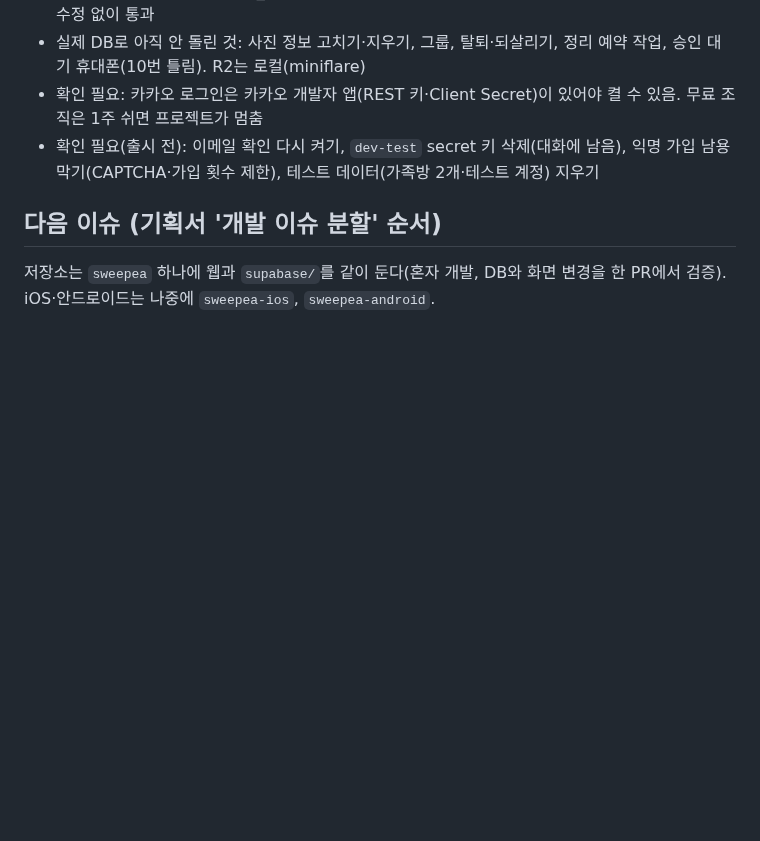
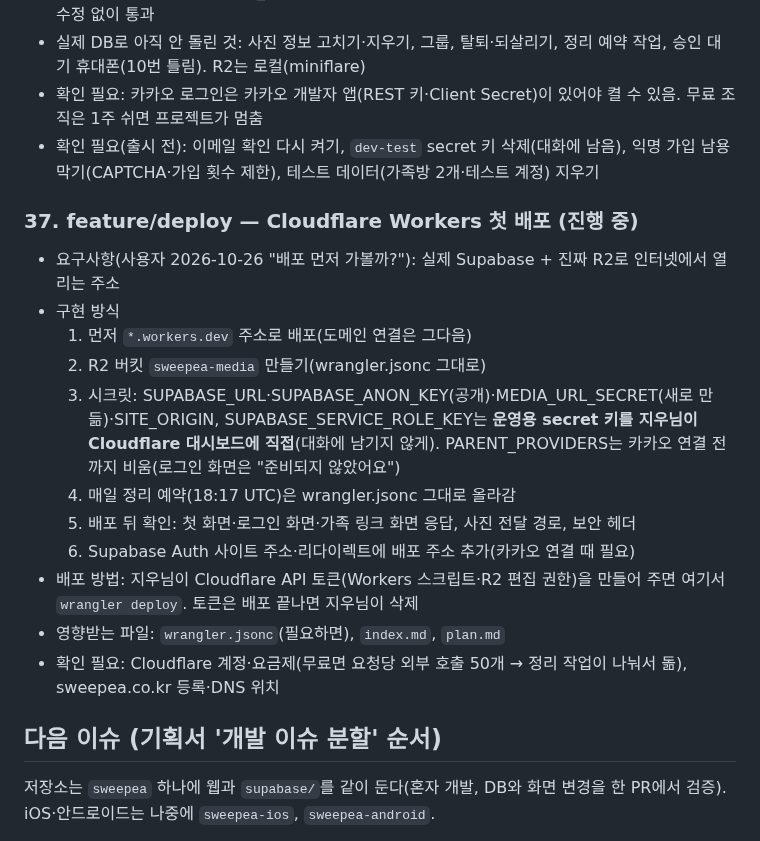
Before and after one commit to mjkang0987/sweepea, a Markdown page: plan.md, the part around the change. GitHub-like rendering; blank space fills up the shorter version.

Commit message:
chore: 계획에 Cloudflare 첫 배포 이슈 추가
Co-Authored-By: Claude Opus 5.5 <noreply@anthropic.com>
Claude-Session: https://claude.ai/code/session_01PGCKZQpn2dMJA8VgSfE9ov

```diff
--- a/plan.md
+++ b/plan.md
@@ -534,6 +534,20 @@
 - 확인 필요: 카카오 로그인은 카카오 개발자 앱(REST 키·Client Secret)이 있어야 켤 수 있음. 무료 조직은 1주 쉬면 프로젝트가 멈춤
 - 확인 필요(출시 전): 이메일 확인 다시 켜기, `dev-test` secret 키 삭제(대화에 남음), 익명 가입 남용 막기(CAPTCHA·가입 횟수 제한), 테스트 데이터(가족방 2개·테스트 계정) 지우기
 
+### 37. feature/deploy — Cloudflare Workers 첫 배포 (진행 중)
+
+- 요구사항(사용자 2026-10-26 "배포 먼저 가볼까?"): 실제 Supabase + 진짜 R2로 인터넷에서 열리는 주소
+- 구현 방식
+  1. 먼저 `*.workers.dev` 주소로 배포(도메인 연결은 그다음)
+  2. R2 버킷 `sweepea-media` 만들기(wrangler.jsonc 그대로)
+  3. 시크릿: SUPABASE_URL·SUPABASE_ANON_KEY(공개)·MEDIA_URL_SECRET(새로 만듦)·SITE_ORIGIN, SUPABASE_SERVICE_ROLE_KEY는 **운영용 secret 키를 지우님이 Cloudflare 대시보드에 직접**(대화에 남기지 않게). PARENT_PROVIDERS는 카카오 연결 전까지 비움(로그인 화면은 "준비되지 않았어요")
+  4. 매일 정리 예약(18:17 UTC)은 wrangler.jsonc 그대로 올라감
+  5. 배포 뒤 확인: 첫 화면·로그인 화면·가족 링크 화면 응답, 사진 전달 경로, 보안 헤더
+  6. Supabase Auth 사이트 주소·리다이렉트에 배포 주소 추가(카카오 연결 때 필요)
+- 배포 방법: 지우님이 Cloudflare API 토큰(Workers 스크립트·R2 편집 권한)을 만들어 주면 여기서 `wrangler deploy`. 토큰은 배포 끝나면 지우님이 삭제
+- 영향받는 파일: `wrangler.jsonc`(필요하면), `index.md`, `plan.md`
+- 확인 필요: Cloudflare 계정·요금제(무료면 요청당 외부 호출 50개 → 정리 작업이 나눠서 돎), sweepea.co.kr 등록·DNS 위치
+
 ## 다음 이슈 (기획서 '개발 이슈 분할' 순서)
 
 저장소는 `sweepea` 하나에 웹과 `supabase/`를 같이 둔다(혼자 개발, DB와 화면 변경을 한 PR에서 검증). iOS·안드로이드는 나중에 `sweepea-ios`, `sweepea-android`.
```
